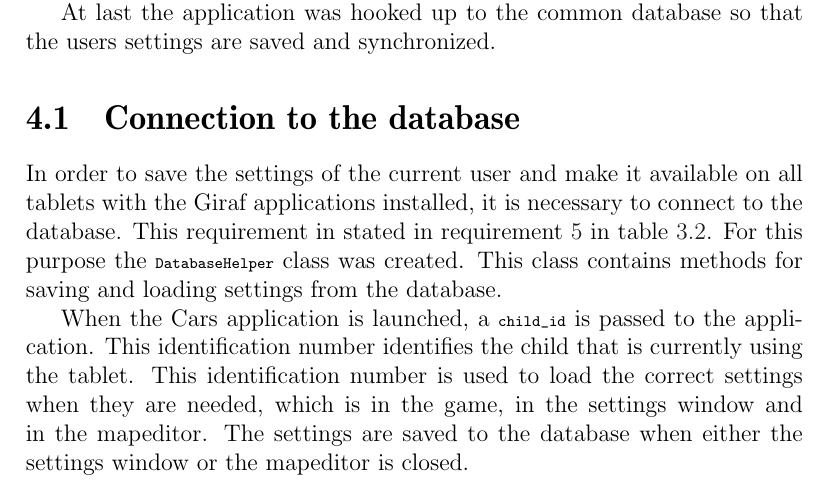
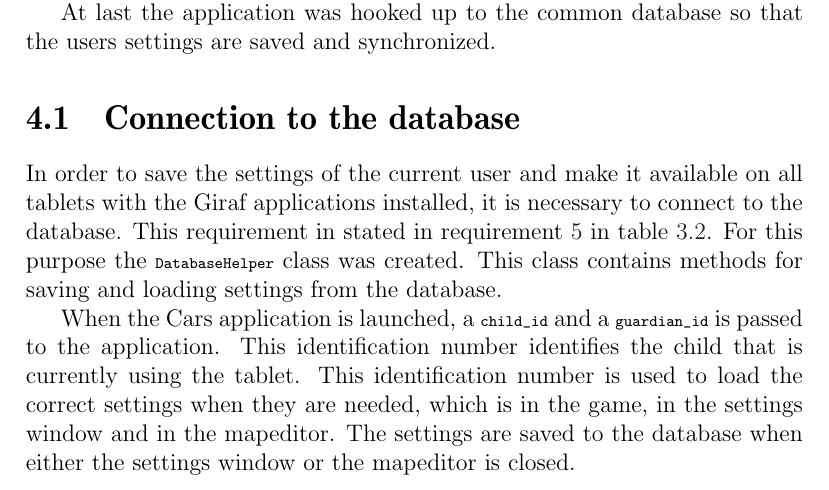
Before and after one commit to Thalmann/swf613-rapport, a LaTeX thesis (main.tex, which reads content/sprint3/databaseconnection.tex): part of page 39 of 69, cut so that both start at the same text. Compiled offline with pdfLaTeX.

Commit message:
reviewed

```diff
--- a/content/sprint3/databaseconnection.tex
+++ b/content/sprint3/databaseconnection.tex
@@ -5,7 +5,7 @@ This requirement in stated in \cref{sprint2_database_req} in \cref{sprint2:requi
 For this purpose the \lstinline!DatabaseHelper! class was created.
 This class contains methods for saving and loading settings from the database.
 
-When the Cars application is launched, a \lstinline!child_id! is passed to the application.
+When the Cars application is launched, a \lstinline!child_id! and a \lstinline!guardian_id! is passed to the application.
 This identification number identifies the child that is currently using the tablet.
 This identification number is used to load the correct settings when they are needed, which is in the game, in the settings window and in the mapeditor.
 The settings are saved to the database when either the settings window or the mapeditor is closed.
```
